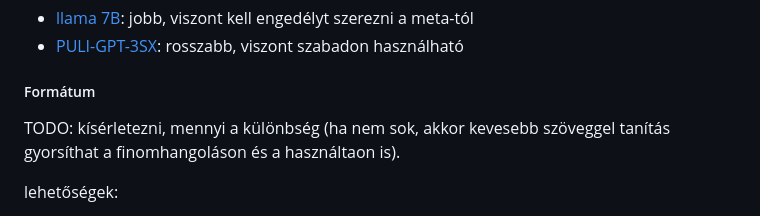
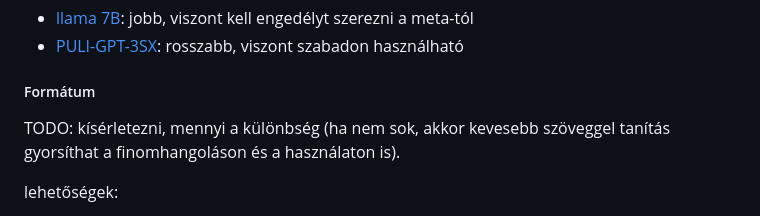
Before and after one commit to boapps/szakdoga, a Markdown page: README.md, the part around the change printed below. GitHub-like rendering.

Commit message:
fix typos in readme

```diff
--- a/README.md
+++ b/README.md
@@ -70,7 +70,7 @@ Alap modellre két lehetőség van:
 
 ##### Formátum
 
-TODO: kísérletezni, mennyi a különbség (ha nem sok, akkor kevesebb szöveggel tanítás gyorsíthat a finomhangoláson és a használtaon is).
+TODO: kísérletezni, mennyi a különbség (ha nem sok, akkor kevesebb szöveggel tanítás gyorsíthat a finomhangoláson és a használaton is).
 
 lehetőségek:
 - Cím + lead + kulcsszavak
```
Also changed, not shown: other parts of README.md (+1 -1 lines).
